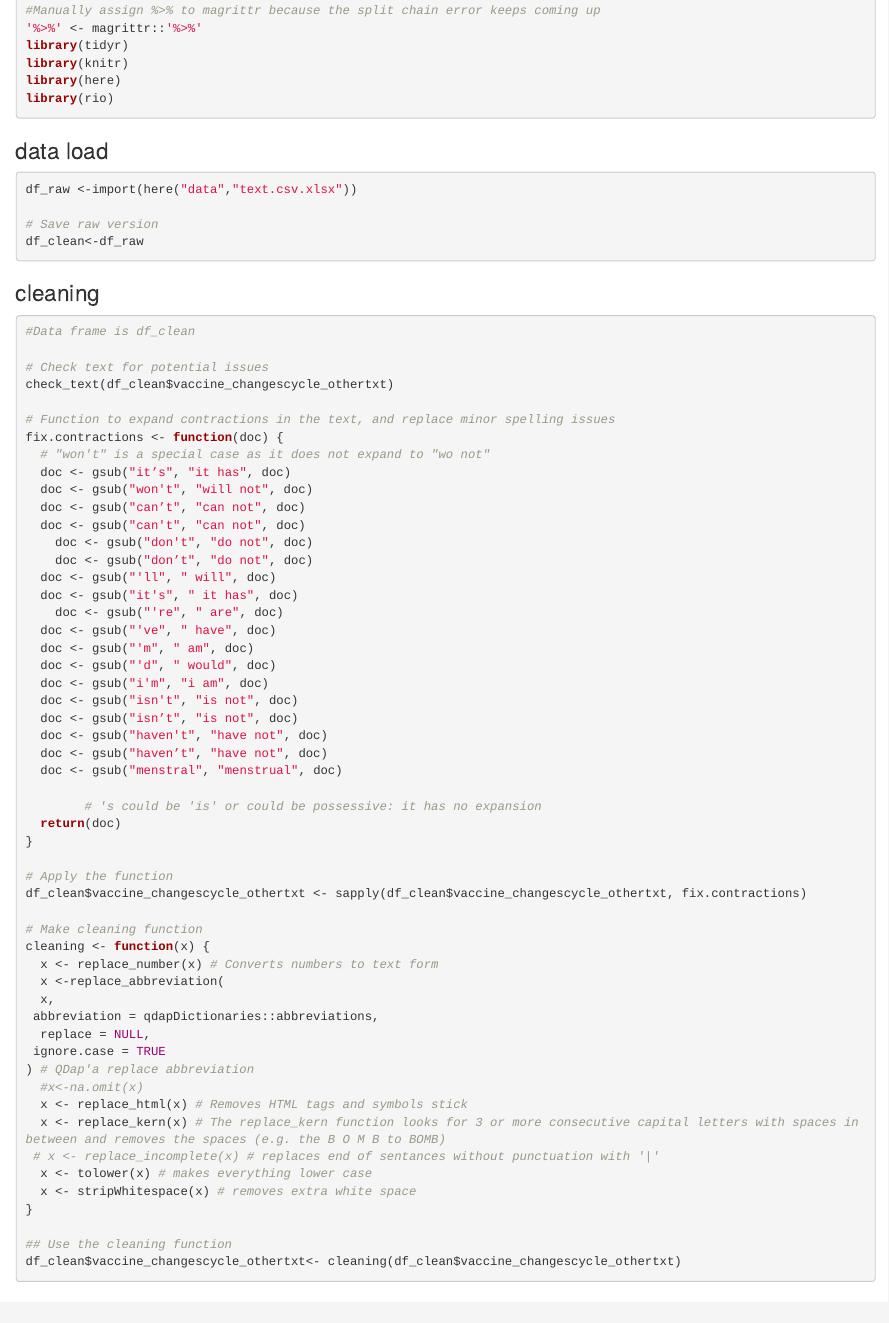
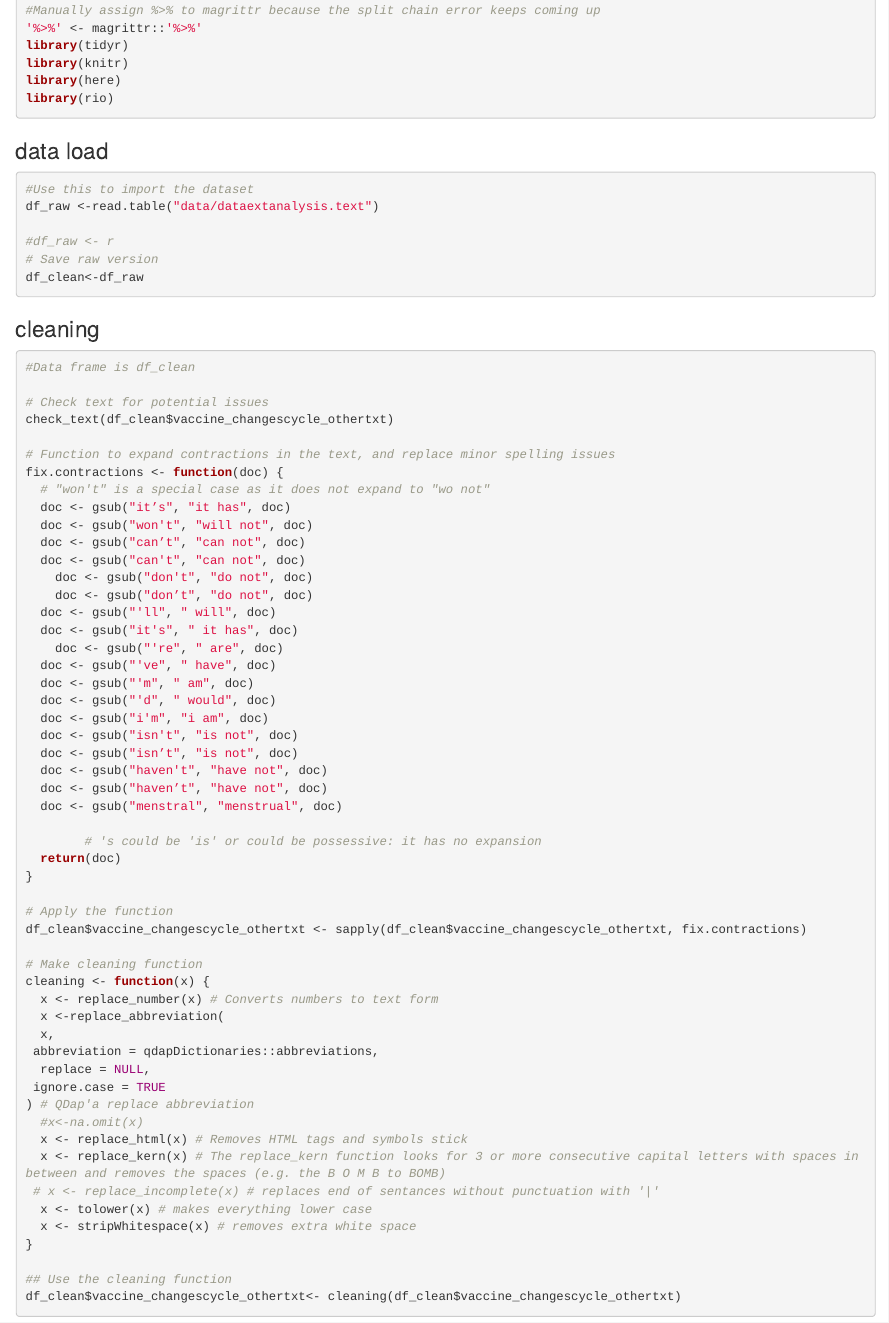
Before and after one commit to ataquette/COVID-19-vaccine-and-menstrual-side-effects-in-the-UK, an R Markdown document (vignettes/Text_analysis.Rmd): the page in a window 1100 px wide, from 1540 px down. Rendered offline with R 4.5, knitr and Pandoc, with nearby package versions.

Commit message:
Updating for reading files

````diff
--- a/vignettes/Text_analysis.Rmd
+++ b/vignettes/Text_analysis.Rmd
@@ -84,9 +84,10 @@ library(rio)
 
 ### data load
 ```{r tidytext cleaner}
+#Use this to import the dataset
+df_raw <-read.table("data/dataextanalysis.text")
 
-df_raw <-import(here("data","text.csv.xlsx"))
-
+#df_raw <- r
 # Save raw version
 df_clean<-df_raw
 
````
Also changed, not shown: coorplot.pdf (added), data/text.csv.xlsx, socialnetwork.pdf (added), unibigram.pdf (added), 3 other files.
